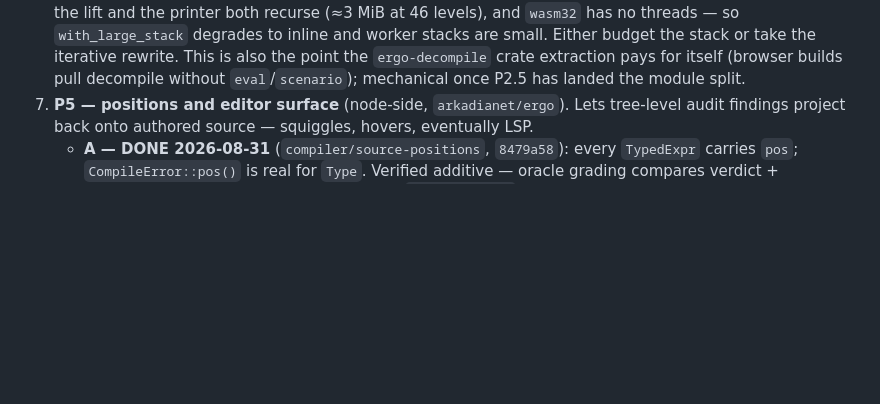
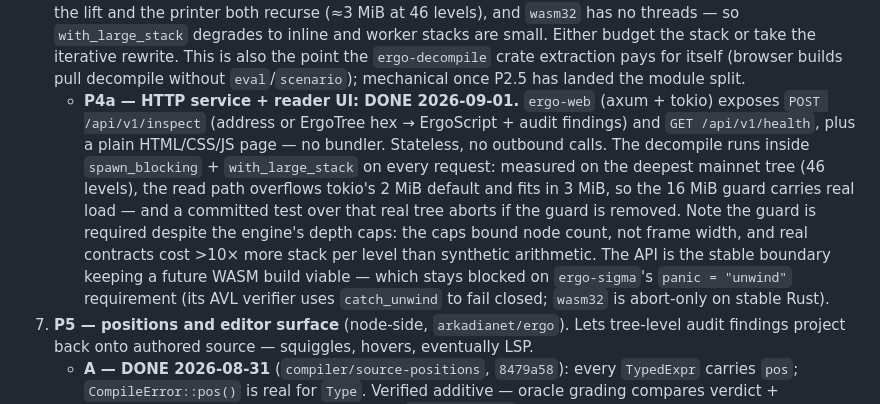
Before and after one commit to arkadianet/ergo-forge, a Markdown page: docs/workbench-PLAN.md, the part around the change. GitHub-like rendering; blank space fills up the shorter version.

Commit message:
docs: ergo-web README; record P4a with the measured stack budget

```diff
--- a/docs/workbench-PLAN.md
+++ b/docs/workbench-PLAN.md
@@ -168,6 +168,21 @@ Still missing (the actual build list):
    iterative rewrite. This is also the point the `ergo-decompile` crate
    extraction pays for itself (browser builds pull decompile without
    `eval`/`scenario`); mechanical once P2.5 has landed the module split.
+   - **P4a — HTTP service + reader UI: DONE 2026-09-01.** `ergo-web` (axum +
+     tokio) exposes `POST /api/v1/inspect` (address or ErgoTree hex →
+     ErgoScript + audit findings) and `GET /api/v1/health`, plus a plain
+     HTML/CSS/JS page — no bundler. Stateless, no outbound calls. The
+     decompile runs inside `spawn_blocking` + `with_large_stack` on every
+     request: measured on the deepest mainnet tree (46 levels), the read path
+     overflows tokio's 2 MiB default and fits in 3 MiB, so the 16 MiB guard
+     carries real load — and a committed test over that real tree aborts if
+     the guard is removed. Note the guard is required despite the engine's
+     depth caps: the caps bound node count, not frame width, and real
+     contracts cost >10× more stack per level than synthetic arithmetic.
+     The API is the stable boundary keeping a future WASM build viable —
+     which stays blocked on `ergo-sigma`'s `panic = "unwind"` requirement
+     (its AVL verifier uses `catch_unwind` to fail closed; `wasm32` is
+     abort-only on stable Rust).
 7. **P5 — positions and editor surface** (node-side, `arkadianet/ergo`). Lets
    tree-level audit findings project back onto authored source — squiggles,
    hovers, eventually LSP.
```
Also changed, not shown: ergo-web/README.md (added, +117 -0 lines).
